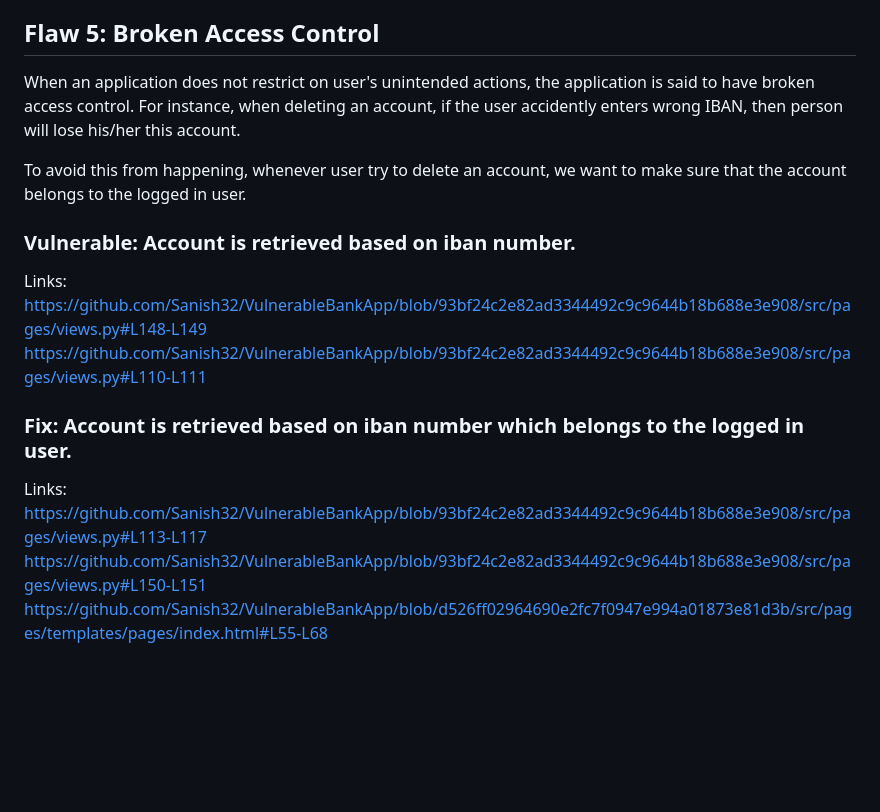
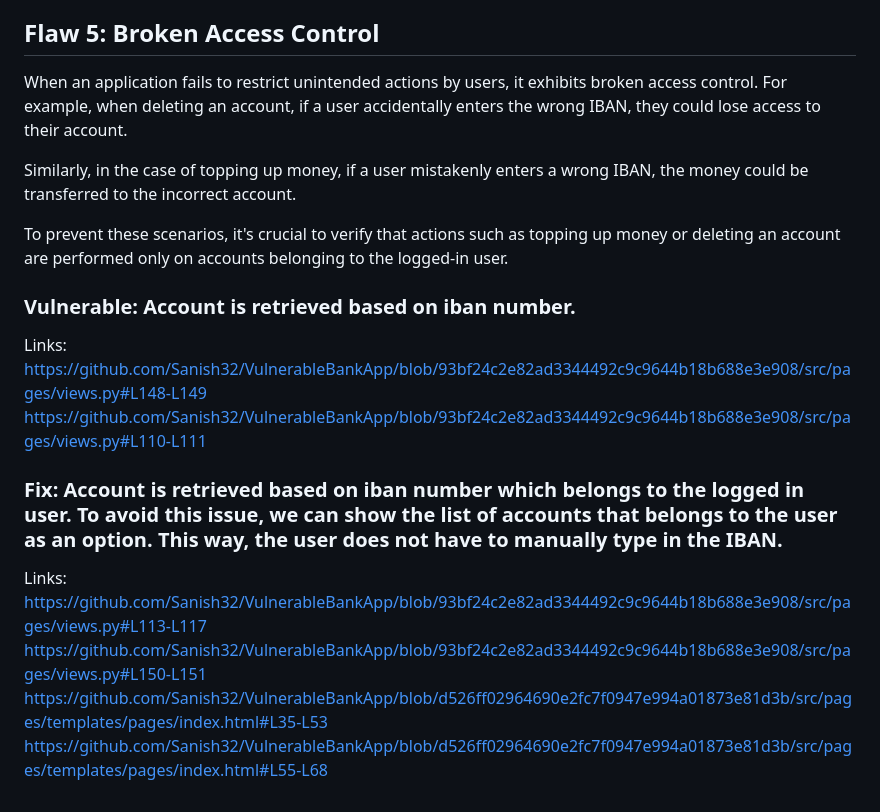
Before and after one commit to Sanish32/VulnerableBankApp, a Markdown page: README.md, the part around the change. GitHub-like rendering; blank space fills up the shorter version.

```diff
--- a/README.md
+++ b/README.md
@@ -101,17 +101,20 @@ https://github.com/Sanish32/VulnerableBankApp/blob/b8da51c5b0b5a46344142ef6921bc
 https://github.com/Sanish32/VulnerableBankApp/blob/b8da51c5b0b5a46344142ef6921bc3c5cc90a87c/src/pages/views.py#L177-L178
 
 ## Flaw 5: Broken Access Control
-When an application does not restrict on user's unintended actions, the application is said to have broken access control. For instance, when deleting an account, if the user accidently enters wrong IBAN, then person will lose his/her this account.
+When an application fails to restrict unintended actions by users, it exhibits broken access control. For example, when deleting an account, if a user accidentally enters the wrong IBAN, they could lose access to their account.
 
-To avoid this from happening, whenever user try to delete an account, we want to make sure that the account belongs to the logged in user.
+Similarly, in the case of topping up money, if a user mistakenly enters a wrong IBAN, the money could be transferred to the incorrect account.
+
+To prevent these scenarios, it's crucial to verify that actions such as topping up money or deleting an account are performed only on accounts belonging to the logged-in user.
 
 ### Vulnerable: Account is retrieved based on iban number.
 Links:
 https://github.com/Sanish32/VulnerableBankApp/blob/93bf24c2e82ad3344492c9c9644b18b688e3e908/src/pages/views.py#L148-L149
 https://github.com/Sanish32/VulnerableBankApp/blob/93bf24c2e82ad3344492c9c9644b18b688e3e908/src/pages/views.py#L110-L111
 
-### Fix: Account is retrieved based on iban number which belongs to the logged in user.
+### Fix: Account is retrieved based on iban number which belongs to the logged in user. To avoid this issue, we can show the list of accounts that belongs to the user as an option. This way, the user does not have to manually type in the IBAN.
 Links:
 https://github.com/Sanish32/VulnerableBankApp/blob/93bf24c2e82ad3344492c9c9644b18b688e3e908/src/pages/views.py#L113-L117
 https://github.com/Sanish32/VulnerableBankApp/blob/93bf24c2e82ad3344492c9c9644b18b688e3e908/src/pages/views.py#L150-L151
+https://github.com/Sanish32/VulnerableBankApp/blob/d526ff02964690e2fc7f0947e994a01873e81d3b/src/pages/templates/pages/index.html#L35-L53
 https://github.com/Sanish32/VulnerableBankApp/blob/d526ff02964690e2fc7f0947e994a01873e81d3b/src/pages/templates/pages/index.html#L55-L68
```
